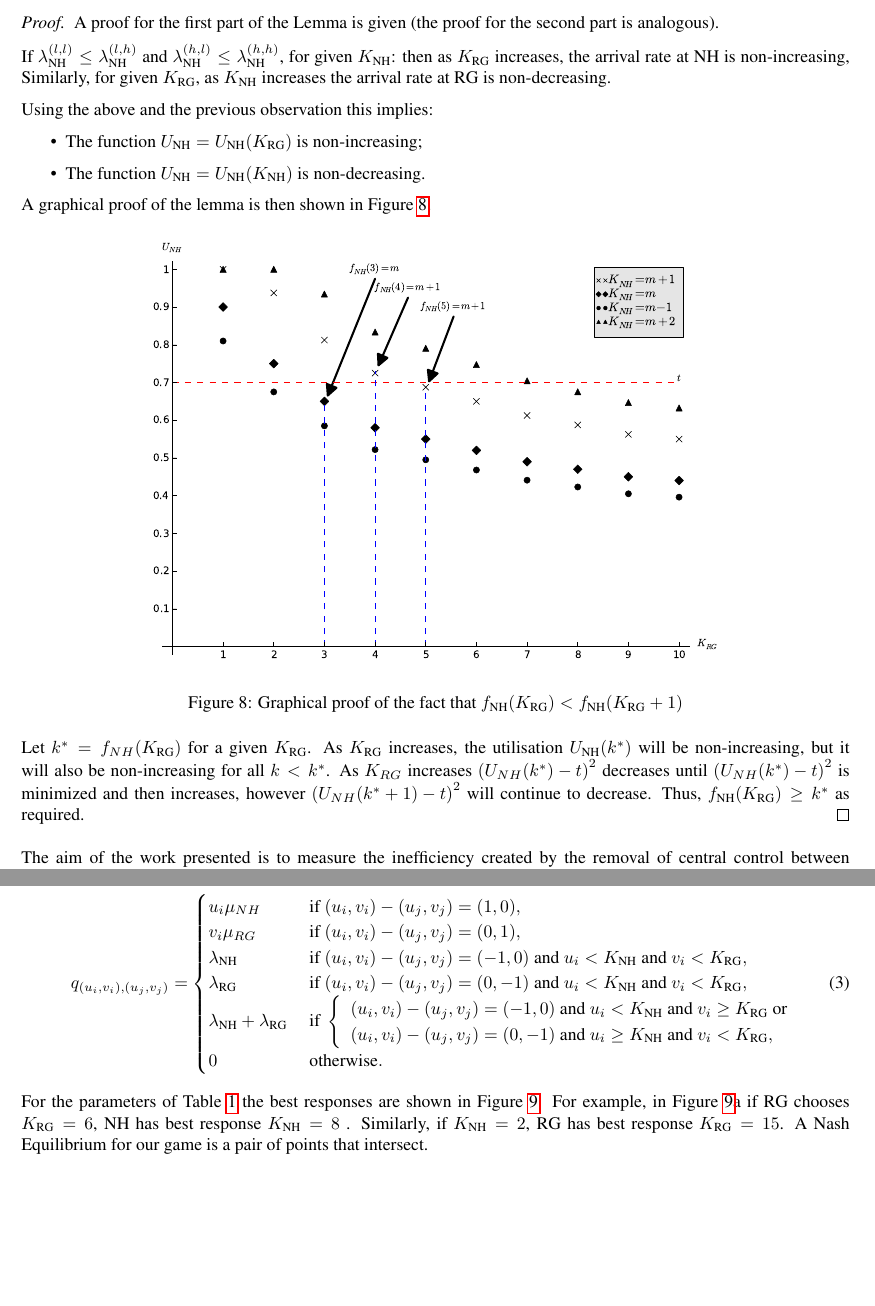
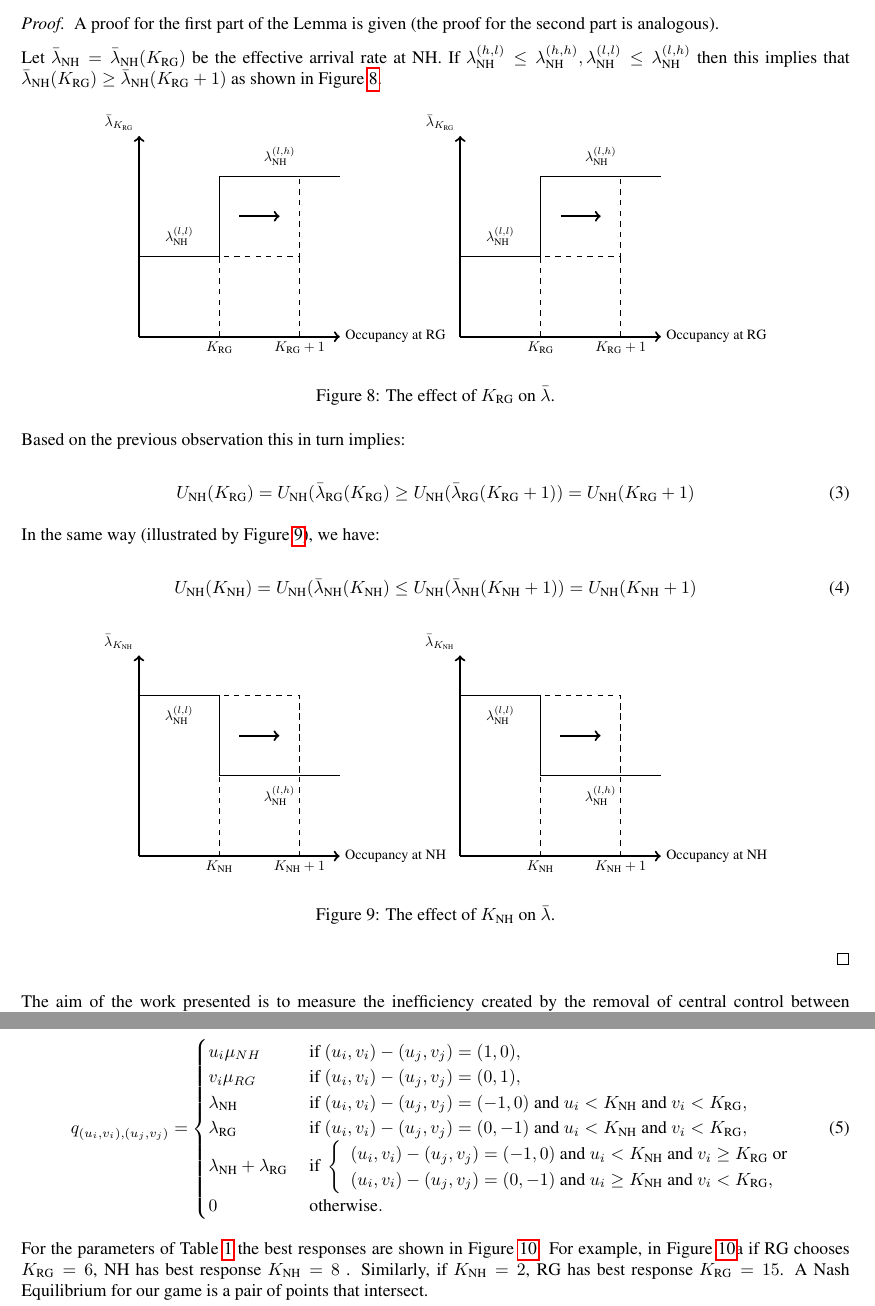
Before and after one commit to drvinceknight/Measuring_the_price_of_anarchy_in_ccu_interactions, a LaTeX paper (Paper/paper.tex): two parts of pages 8 and 9 of 18, joined at a grey line, cut so that both start at the same text, the shorter picture padded with empty space. Compiled offline with pdfLaTeX.

Commit message:
Have image for effect of KRG

```diff
--- a/Paper/paper.tex
+++ b/Paper/paper.tex
@@ -666,29 +666,96 @@ As the traffic intensity at $h$ increases: $h$ gets busier.
 
 A proof for the first part of the Lemma is given (the proof for the second part is analogous).
 
-If $\lambda_{\NH}^{(l,l)}\leq \lambda_{\NH}^{(l,h)}$ and $\lambda_{\NH}^{(h,l)}\leq \lambda_{\NH}^{(h,h)}$, for given $K_{\NH}$: then as $K_{\RG}$ increases, the arrival rate at NH is non-increasing,
-Similarly, for given $K_{{\RG}}$, as $K_{\NH}$ increases the arrival rate at RG is non-decreasing.
-
-Using the above and the previous observation this implies:
-
-\begin{itemize}
-    \item The function $U_{\NH}=U_{\NH}(K_{\RG})$ is non-increasing;
-    \item The function $U_{\NH}=U_{\NH}(K_{\NH})$ is non-decreasing.
-\end{itemize}
-
-A graphical proof of the lemma is then shown in Figure \ref{proof}.
+Let \(\bar \lambda_{\NH} = \bar \lambda_{\NH}(K_{\RG})\) be the effective arrival rate at NH.
+If \(\lambda_{\NH}^{(h,l)}\leq \lambda_{\NH}^{(h,h)},\lambda_{\NH}^{(l,l)}\leq \lambda_{\NH}^{(l,h)}\) then this implies that \(\bar \lambda_{\NH}(K_{\RG}) \geq \bar \lambda_{\NH}(K_{\RG} + 1)\) as shown in Figure \ref{fig:effect_of_KRG_on_arrival_rate}.
 
 \begin{figure}[!hbtp]
-\begin{center}
-\includegraphics[width=.7\textwidth]{./Images/proof.pdf}
-\end{center}
-\caption{Graphical proof of the fact that $f_{\NH}(K_{\RG})<f_{\NH}(K_{\RG}+1)$}\label{proof}
+    \begin{center}
+        \begin{tikzpicture}[scale=.8, every node/.style={scale=0.8}]
+            \foreach \x in {0,8}
+            {\coordinate (origin) at (\x,0);
+                % Coordinate system
+                \draw [very thick, ->] (origin) -- ($(origin) + (0,5)$) node[anchor=south east] {\(\bar\lambda_{K_{\RG}}\)};
+                \draw [very thick, ->] (origin) -- ($(origin) + (5,0)$) node[anchor=west] {Occupancy at RG};
+                % lambda
+                \draw ($(origin) + (0,2)$) -- ($(origin) + (2,2)$) -- ($(origin) + (2,4)$) -- ($(origin) + (5,4)$);
+                \node at ($(origin) + (1,2.5)$) {\(\lambda_{\NH}^{(l,l)}\)};
+                \node at ($(origin) + (3.5,4.5)$) {\(\lambda_{\NH}^{(l,h)}\)};
+                % Effect of KRG
+                \draw [dashed] ($(origin) + (0,2)$) -- ($(origin) + (4,2)$) -- ($(origin) + (4,4)$);
+                \draw [dashed] ($(origin) + (2,0)$) -- ($(origin) + (2,2)$);
+                \draw [dashed] ($(origin) + (4,0)$) -- ($(origin) + (4,2)$);
+                \draw [very thick, ->] ($(origin) + (2.5,3)$) -- ($(origin) + (3.5,3)$);
+                \node at ($(origin) + (2,0)$) [below] {\(K_{\RG}\)};
+                \node at ($(origin) + (4,0)$) [below] {\(K_{\RG}+1\)};
+            };
+        \end{tikzpicture}
+    \end{center}
+    \caption{The effect of \(K_{\RG}\) on \(\bar \lambda\).}\label{fig:effect_of_KRG_on_arrival_rate}
 \end{figure}
 
-Let $k^*=f_{NH}(K_{\RG})$ for a given $K_{\RG}$.
-As $K_{\RG}$ increases, the utilisation $U_{\NH}(k^*)$ will be non-increasing, but it will also be non-increasing for all $k<k^*$.
-As $K_{RG}$ increases $\left(U_{NH}(k^*)-t\right)^2$ decreases until $\left(U_{NH}(k^*)-t\right)^2$ is minimized and then increases, however $\left(U_{NH}(k^*+1)-t\right)^2$ will continue to decrease.
-Thus, $f_{\NH}(K_{\RG})\geq k^*$ as required.
+Based on the previous observation this in turn implies:
+
+\begin{equation}
+    U_{\NH}(K_{\RG}) = U_{\NH}(\bar \lambda_{\RG}(K_{\RG}) \geq U_{\NH}(\bar \lambda_{\RG}(K_{\RG}+1)) = U_{\NH}(K_{\RG}+1)
+    \label{equ:UNH_as_a_function_of_KRG}
+\end{equation}
+
+In the same way (illustrated by Figure \ref{fig:effect_of_KNH_on_arrival_rate}), we have:
+
+\begin{equation}
+    U_{\NH}(K_{\NH}) = U_{\NH}(\bar \lambda_{\NH}(K_{\NH}) \leq U_{\NH}(\bar \lambda_{\NH}(K_{\NH}+1)) = U_{\NH}(K_{\NH}+1)
+    \label{equ:UNH_as_a_function_of_KNH}
+\end{equation}
+
+\begin{figure}[!hbtp]
+    \begin{center}
+        \begin{tikzpicture}[scale=.8, every node/.style={scale=0.8}]
+            \foreach \x in {0,8}
+            {\coordinate (origin) at (\x,0);
+                % Coordinate system
+                \draw [very thick, ->] (origin) -- ($(origin) + (0,5)$) node[anchor=south east] {\(\bar\lambda_{K_{\NH}}\)};
+                \draw [very thick, ->] (origin) -- ($(origin) + (5,0)$) node[anchor=west] {Occupancy at NH};
+                % lambda
+                \draw ($(origin) + (0,4)$) -- ($(origin) + (2,4)$) -- ($(origin) + (2,2)$) -- ($(origin) + (5,2)$);
+                \node at ($(origin) + (1,3.5)$) {\(\lambda_{\NH}^{(l,l)}\)};
+                \node at ($(origin) + (3.5,1.5)$) {\(\lambda_{\NH}^{(l,h)}\)};
+                % Effect of KNH
+                \draw [dashed] ($(origin) + (0,4)$) -- ($(origin) + (4,4)$) -- ($(origin) + (4,2)$);
+                \draw [dashed] ($(origin) + (2,0)$) -- ($(origin) + (2,4)$);
+                \draw [dashed] ($(origin) + (4,0)$) -- ($(origin) + (4,4)$);
+                \draw [very thick, ->] ($(origin) + (2.5,3)$) -- ($(origin) + (3.5,3)$);
+                \node at ($(origin) + (2,0)$) [below] {\(K_{\NH}\)};
+                \node at ($(origin) + (4,0)$) [below] {\(K_{\NH}+1\)};
+            };
+        \end{tikzpicture}
+    \end{center}
+    \caption{The effect of \(K_{\NH}\) on \(\bar \lambda\).}\label{fig:effect_of_KNH_on_arrival_rate}
+\end{figure}
+
+%If $\lambda_{\NH}^{(l,l)}\leq \lambda_{\NH}^{(l,h)}$ and $\lambda_{\NH}^{(h,l)}\leq \lambda_{\NH}^{(h,h)}$, for given $K_{\NH}$: then as $K_{\RG}$ increases, the arrival rate at NH is non-increasing,
+%Similarly, for given $K_{{\RG}}$, as $K_{\NH}$ increases the arrival rate at RG is non-decreasing.
+
+%Using the above and the previous observation this implies:
+
+%\begin{itemize}
+    %\item The function $U_{\NH}=U_{\NH}(K_{\RG})$ is non-increasing;
+    %\item The function $U_{\NH}=U_{\NH}(K_{\NH})$ is non-decreasing.
+%\end{itemize}
+
+%A graphical proof of the lemma is then shown in Figure \ref{proof}.
+
+%\begin{figure}[!hbtp]
+%\begin{center}
+%\includegraphics[width=.7\textwidth]{./Images/proof.pdf}
+%\end{center}
+%\caption{Graphical proof of the fact that $f_{\NH}(K_{\RG})<f_{\NH}(K_{\RG}+1)$}\label{proof}
+%\end{figure}
+
+%Let $k^*=f_{NH}(K_{\RG})$ for a given $K_{\RG}$.
+%As $K_{\RG}$ increases, the utilisation $U_{\NH}(k^*)$ will be non-increasing, but it will also be non-increasing for all $k<k^*$.
+%As $K_{RG}$ increases $\left(U_{NH}(k^*)-t\right)^2$ decreases until $\left(U_{NH}(k^*)-t\right)^2$ is minimized and then increases, however $\left(U_{NH}(k^*+1)-t\right)^2$ will continue to decrease.
+%Thus, $f_{\NH}(K_{\RG})\geq k^*$ as required.
 \end{proof}
 
 The aim of the work presented is to measure the inefficiency created by the removal of central control between CCUs.
```
Also changed, not shown: Paper/paper.pdf.
